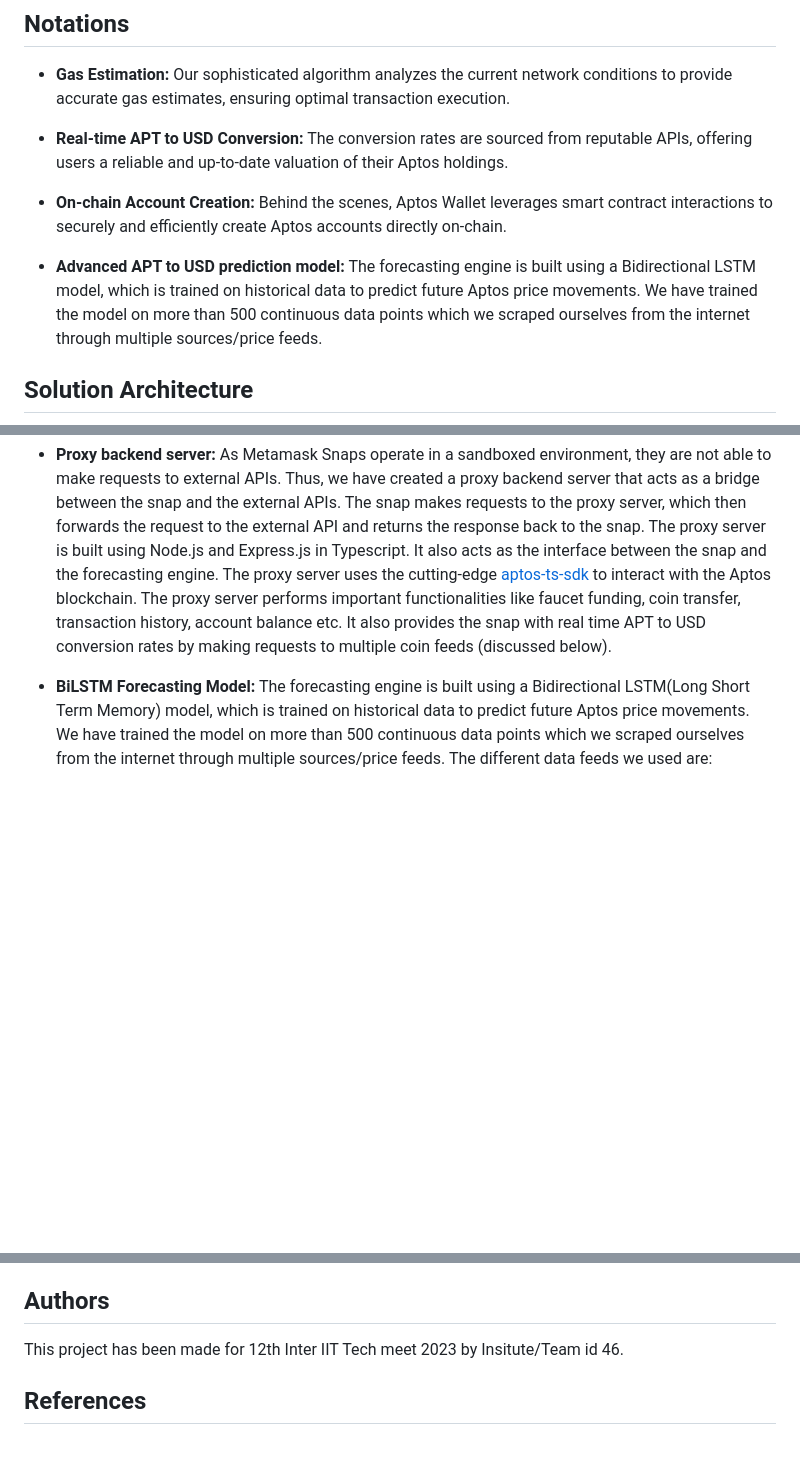
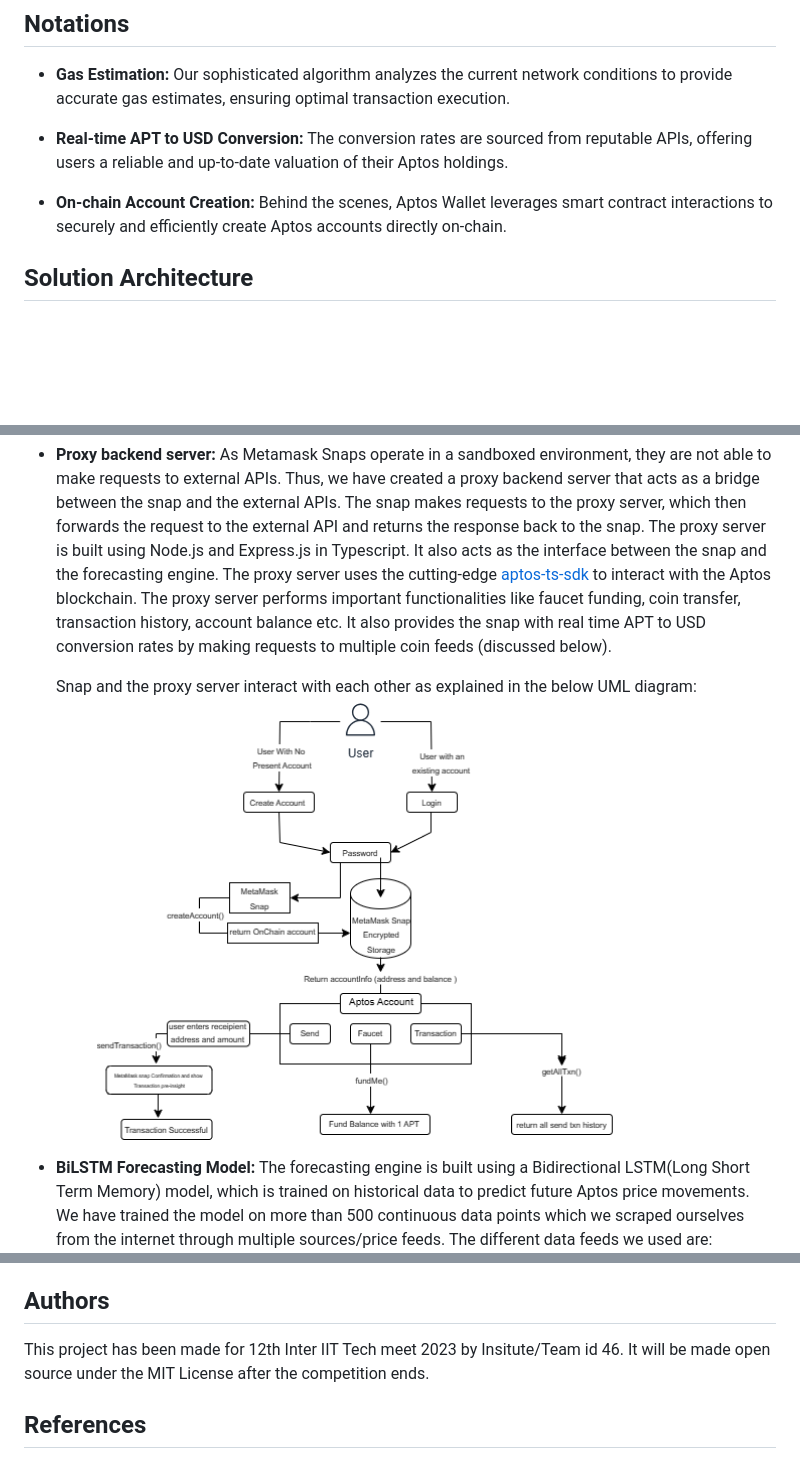
Before and after one commit to aritroCoder/Snaptos, a Markdown page: README.md, 3 parts joined by grey strips. GitHub-like rendering; pictures changed too: assets/Aptos-UML.png (added); blank space fills up the shorter version.

```diff
--- a/README.md
+++ b/README.md
@@ -69,14 +69,15 @@ Congratulations! You are now ready to experience the power of Snaptos. Access yo
 
 - **On-chain Account Creation:** Behind the scenes, Aptos Wallet leverages smart contract interactions to securely and efficiently create Aptos accounts directly on-chain.
 
-- **Advanced APT to USD prediction model:** The forecasting engine is built using a Bidirectional LSTM model, which is trained on historical data to predict future Aptos price movements. We have trained the model on more than 500 continuous data points which we scraped ourselves from the internet through multiple sources/price feeds.
-
 ## Solution Architecture
 ![Snaptos Architecture](./assets/APTOS_architecture.png)
 The main components of the solution are:
 - **Metamask Snap:** The Metamask Snap is a browser extension that allows users to interact with the Aptos blockchain. It is a lightweight extension of the Metamask browser extension and is built using Typescript. The Metamask Snap is responsible for generating the Aptos wallet keypair using the seed phrase associated with ethereum. It uses metamask's `snap_getBip32Entropy` method to generate the `rootNode` by using the derive path `[m, 44', 637']` and uses this to derive the keypair using the [SLIP algorithm](https://github.com/satoshilabs/slips/blob/master/slip-0010.md). It also stores the key pair in the secure storage provided by metamask, so that on subsequent logins with the password, it can be fetched directly. The snap also acts as the interface through which operations like coin transfer, faucet funding, viewing transaction history, etc can be done.
 
 - **Proxy backend server:** As Metamask Snaps operate in a sandboxed environment, they are not able to make requests to external APIs. Thus, we have created a proxy backend server that acts as a bridge between the snap and the external APIs. The snap makes requests to the proxy server, which then forwards the request to the external API and returns the response back to the snap. The proxy server is built using Node.js and Express.js in Typescript. It also acts as the interface between the snap and the forecasting engine. The proxy server uses the cutting-edge [aptos-ts-sdk](https://github.com/aptos-labs/aptos-ts-sdk) to interact with the Aptos blockchain. The proxy server performs important functionalities like faucet funding, coin transfer, transaction history, account balance etc. It also provides the snap with real time APT to USD conversion rates by making requests to multiple coin feeds (discussed below).
+
+   Snap and the proxy server interact with each other as explained in the below UML diagram:
+   ![Snaptos UML](./assets/Aptos-UML.png)
 
 - **BiLSTM Forecasting Model:** The forecasting engine is built using a Bidirectional LSTM(Long Short Term Memory) model, which is trained on historical data to predict future Aptos price movements. We have trained the model on more than 500 continuous data points which we scraped ourselves from the internet through multiple sources/price feeds. The different data feeds we used are:
    - Binance: https://www.binance.com/api/v3/ticker/price?symbol=APTUSDT
@@ -108,7 +109,7 @@ The main components of the solution are:
 - Although RNNs and CNNs were meant for time series data, they usually falter at remembering long term dependencies in the data. LSTMs and GRUs were made to overcome this limitation and thus here we have used LSTMs, which are a superior version of RNNs.
 
 ## Authors
-This project has been made for 12th Inter IIT Tech meet 2023 by Insitute/Team id 46.
+This project has been made for 12th Inter IIT Tech meet 2023 by Insitute/Team id 46. It will be made open source under the MIT License after the competition ends.
 
 ## References
 - Patel, Mohil Maheshkumar, et al. "A deep learning-based cryptocurrency price prediction scheme for financial institutions." Journal of information security and applications 55 (2020): 102583. https://doi.org/10.1002/isaf.1488
```
